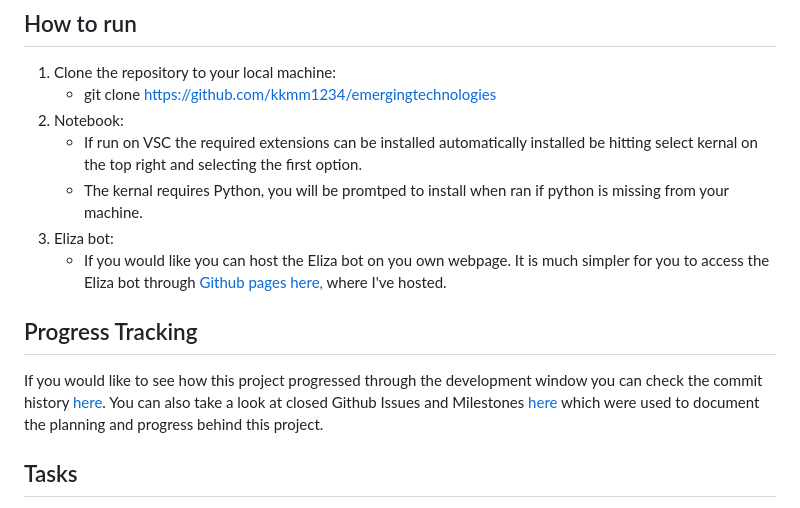
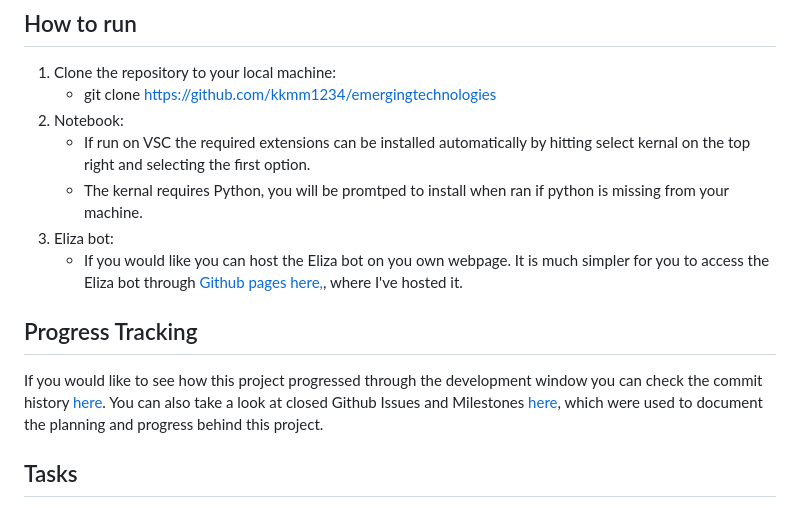
Before and after one commit to kkmm1234/emergingtechnologies, a Markdown page: README.md, the part around the change. Rendered like a GitHub page.

```diff
--- a/README.md
+++ b/README.md
@@ -7,13 +7,13 @@ This repository is part of the Emerging Technologies module in ATU Galways Level
 1. Clone the repository to your local machine:
    - git clone https://github.com/kkmm1234/emergingtechnologies
 3. Notebook:
-   - If run on VSC the required extensions can be installed automatically installed be hitting select kernal on the top right and selecting the first option.
+   - If run on VSC the required extensions can be installed automatically by hitting select kernal on the top right and selecting the first option.
    - The kernal requires Python, you will be promtped to install when ran if python is missing from your machine.
 5. Eliza bot:
-   - If you would like you can host the Eliza bot on you own webpage. It is much simpler for you to access the Eliza bot through [Github pages here,](https://kkmm1234.github.io/emergingtechnologies/) where I've hosted.
+   - If you would like you can host the Eliza bot on you own webpage. It is much simpler for you to access the Eliza bot through [Github pages here,](https://kkmm1234.github.io/emergingtechnologies/), where I've hosted it.
 
 ## Progress Tracking
-If you would like to see how this project progressed through the development window you can check the commit history [here](https://github.com/kkmm1234/emergingtechnologies/commits/main/). You can also take a look at closed Github Issues and Milestones [here](https://github.com/kkmm1234/emergingtechnologies/issues?q=is%3Aissue+is%3Aclosed) which were used to document the planning and progress behind this project.
+If you would like to see how this project progressed through the development window you can check the commit history [here](https://github.com/kkmm1234/emergingtechnologies/commits/main/). You can also take a look at closed Github Issues and Milestones [here](https://github.com/kkmm1234/emergingtechnologies/issues?q=is%3Aissue+is%3Aclosed), which were used to document the planning and progress behind this project.
 
 ## Tasks
 1. **Task 1 - Trigram Model**:
```
